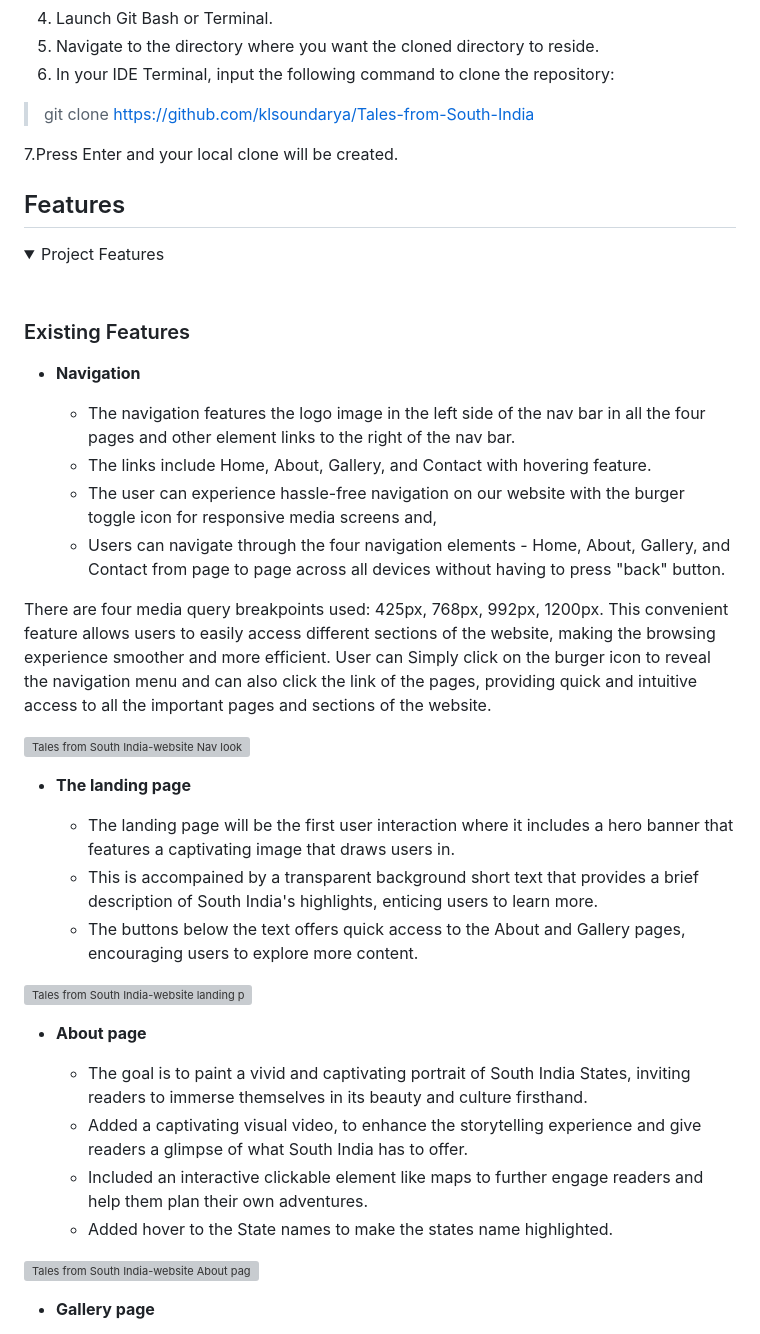
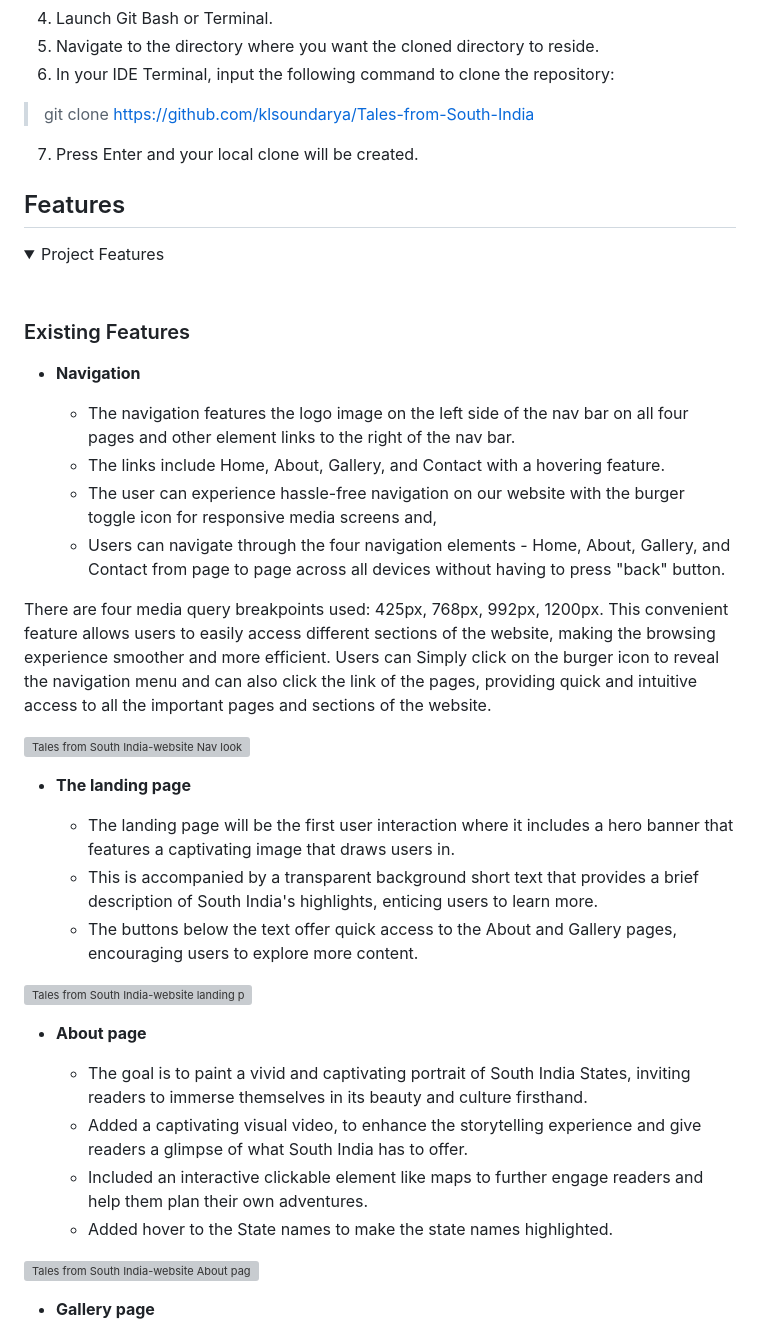
Before and after one commit to klsoundarya/Tales-from-South-India, a Markdown page: README.md, the part around the change printed below. Drawn GitHub-style; folded sections open; grey boxes are pictures that could not be loaded.

```diff
--- a/README.md
+++ b/README.md
@@ -135,7 +135,7 @@ You can fork this repository by using the following steps:
 
 > git clone <https://github.com/klsoundarya/Tales-from-South-India>
 
-7.Press Enter and your local clone will be created.
+7. Press Enter and your local clone will be created.
 </details>
 
 ## Features
@@ -148,20 +148,20 @@ You can fork this repository by using the following steps:
 
 - __Navigation__
 
-  - The navigation features the logo image in the left side of the nav bar in all the four pages and other element links to the right of the nav bar.
-  - The links include Home, About, Gallery, and Contact with hovering feature.
+  - The navigation features the logo image on the left side of the nav bar on all four pages and other element links to the right of the nav bar.
+  - The links include Home, About, Gallery, and Contact with a hovering feature.
   - The user can experience hassle-free navigation on our website with the burger toggle icon for responsive media screens and,
   - Users can navigate through the four navigation elements - Home, About, Gallery, and Contact from page to page across all devices without having to press "back" button.
 
-There are four media query breakpoints used: 425px, 768px, 992px, 1200px. This convenient feature allows users to easily access different sections of the website, making the browsing experience smoother and more efficient. User can Simply click on the burger icon to reveal the navigation menu and can also click the link of the pages, providing quick and intuitive access to all the important pages and sections of the website.
+There are four media query breakpoints used: 425px, 768px, 992px, 1200px. This convenient feature allows users to easily access different sections of the website, making the browsing experience smoother and more efficient. Users can Simply click on the burger icon to reveal the navigation menu and can also click the link of the pages, providing quick and intuitive access to all the important pages and sections of the website.
 
 ![Tales from South India-website Nav look on phone & Laptop](readme-documents/features/laptop-phone-nav.PNG)
 
 - __The landing page__
 
   - The landing page will be the first user interaction where it includes a hero banner that features a captivating image that draws users in.
-  - This is accompained by a transparent background short text that provides a brief description of South India's highlights, enticing users to learn more.
-  - The buttons below the text offers quick access to the About and Gallery pages, encouraging users to explore more content.
+  - This is accompanied by a transparent background short text that provides a brief description of South India's highlights, enticing users to learn more.
+  - The buttons below the text offer quick access to the About and Gallery pages, encouraging users to explore more content.
 
 ![Tales from South India-website landing page look on phone & laptop](readme-documents/features/laptop-phone-landing-page.PNG)
 
@@ -170,5 +170,5 @@ There are four media query breakpoints used: 425px, 768px, 992px, 1200px. This c
   - The goal is to paint a vivid and captivating portrait of South India States, inviting readers to immerse themselves in its beauty and culture firsthand.
   - Added a captivating visual video, to enhance the storytelling experience and give readers a glimpse of what South India has to offer.
   - Included an interactive clickable element like maps to further engage readers and help them plan their own adventures.
-  - Added hover to the State names to make the states name highlighted.
+  - Added hover to the State names to make the state names highlighted.
 
```
Also changed, not shown: other parts of README.md (+1 -1 lines).
